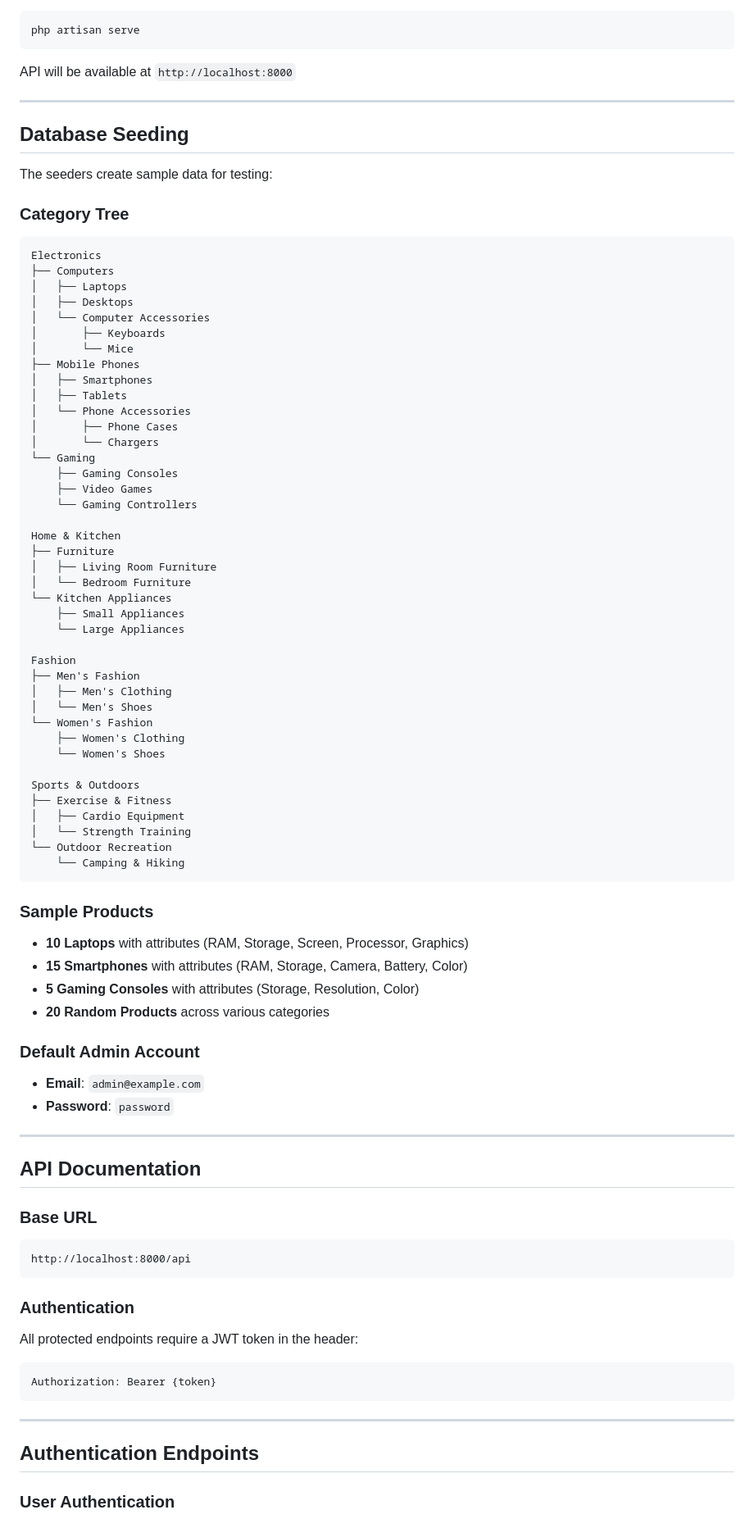
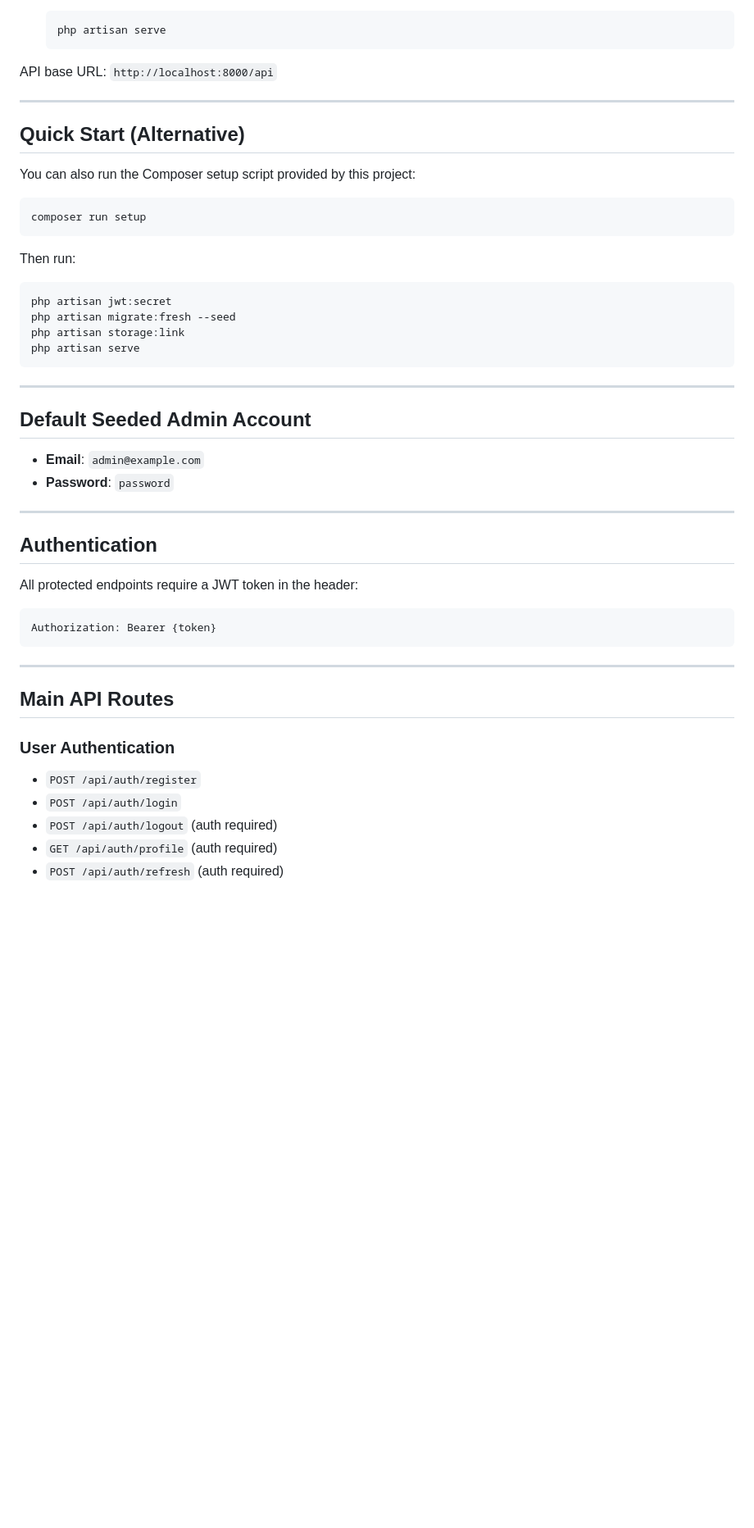
Before and after one commit to YahiaHelal/Product-Management-API, a Markdown page: README.md, the part around one of its changes. Shown at 82% size. Rendered like a GitHub page; blank space fills up the shorter version.

Commit message:
docs: enhance README.md

````diff
--- a/README.md
+++ b/README.md
@@ -89,86 +109,51 @@ DB_DATABASE=/database/database.sqlite
    php artisan serve
    ```
 
-   API will be available at `http://localhost:8000`
+API base URL: `http://localhost:8000/api`
 
 ---
 
-## Database Seeding
+## Quick Start (Alternative)
 
-The seeders create sample data for testing:
+You can also run the Composer setup script provided by this project:
 
-### Category Tree
-```
-Electronics
-├── Computers
-│   ├── Laptops
-│   ├── Desktops
-│   └── Computer Accessories
-│       ├── Keyboards
-│       └── Mice
-├── Mobile Phones
-│   ├── Smartphones
-│   ├── Tablets
-│   └── Phone Accessories
-│       ├── Phone Cases
-│       └── Chargers
-└── Gaming
-    ├── Gaming Consoles
-    ├── Video Games
-    └── Gaming Controllers
-
-Home & Kitchen
-├── Furniture
-│   ├── Living Room Furniture
-│   └── Bedroom Furniture
-└── Kitchen Appliances
-    ├── Small Appliances
-    └── Large Appliances
-
-Fashion
-├── Men's Fashion
-│   ├── Men's Clothing
-│   └── Men's Shoes
-└── Women's Fashion
-    ├── Women's Clothing
-    └── Women's Shoes
-
-Sports & Outdoors
-├── Exercise & Fitness
-│   ├── Cardio Equipment
-│   └── Strength Training
-└── Outdoor Recreation
-    └── Camping & Hiking
+```bash
+composer run setup
 ```
 
-### Sample Products
-- **10 Laptops** with attributes (RAM, Storage, Screen, Processor, Graphics)
-- **15 Smartphones** with attributes (RAM, Storage, Camera, Battery, Color)
-- **5 Gaming Consoles** with attributes (Storage, Resolution, Color)
-- **20 Random Products** across various categories
+Then run:
 
-### Default Admin Account
+```bash
+php artisan jwt:secret
+php artisan migrate:fresh --seed
+php artisan storage:link
+php artisan serve
+```
+
+---
+
+## Default Seeded Admin Account
 - **Email**: `admin@example.com`
 - **Password**: `password`
 
 ---
 
-## API Documentation
+## Authentication
 
-### Base URL
-```
-http://localhost:8000/api
-```
+All protected endpoints require a JWT token in the header:
 
-### Authentication
-All protected endpoints require a JWT token in the header:
-```
+```http
 Authorization: Bearer {token}
 ```
 
 ---
 
-## Authentication Endpoints
+## Main API Routes
 
 ### User Authentication
+- `POST /api/auth/register`
+- `POST /api/auth/login`
+- `POST /api/auth/logout` (auth required)
+- `GET /api/auth/profile` (auth required)
+- `POST /api/auth/refresh` (auth required)
 
````
Also changed, not shown: other parts of README.md (+91 -319 lines).
